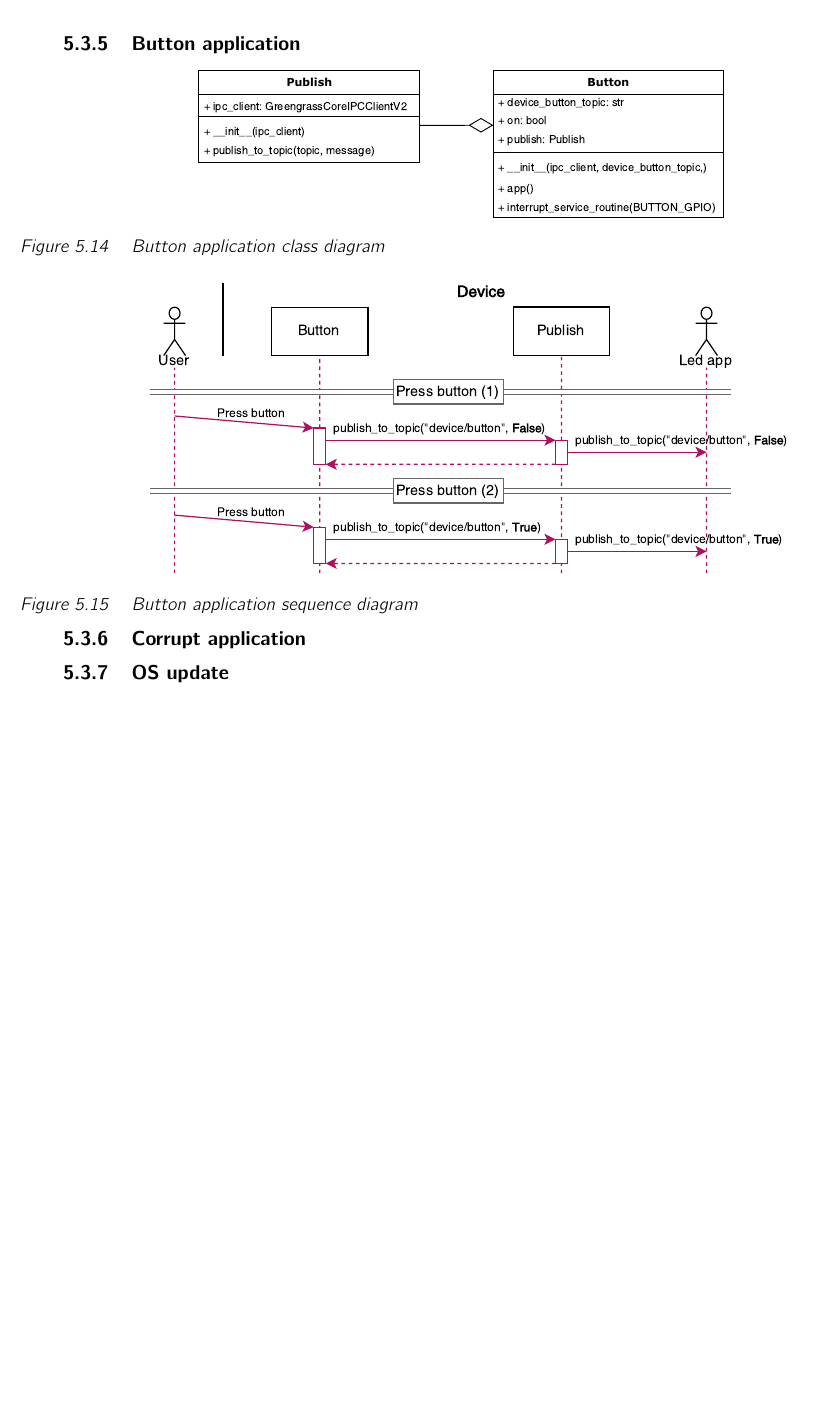
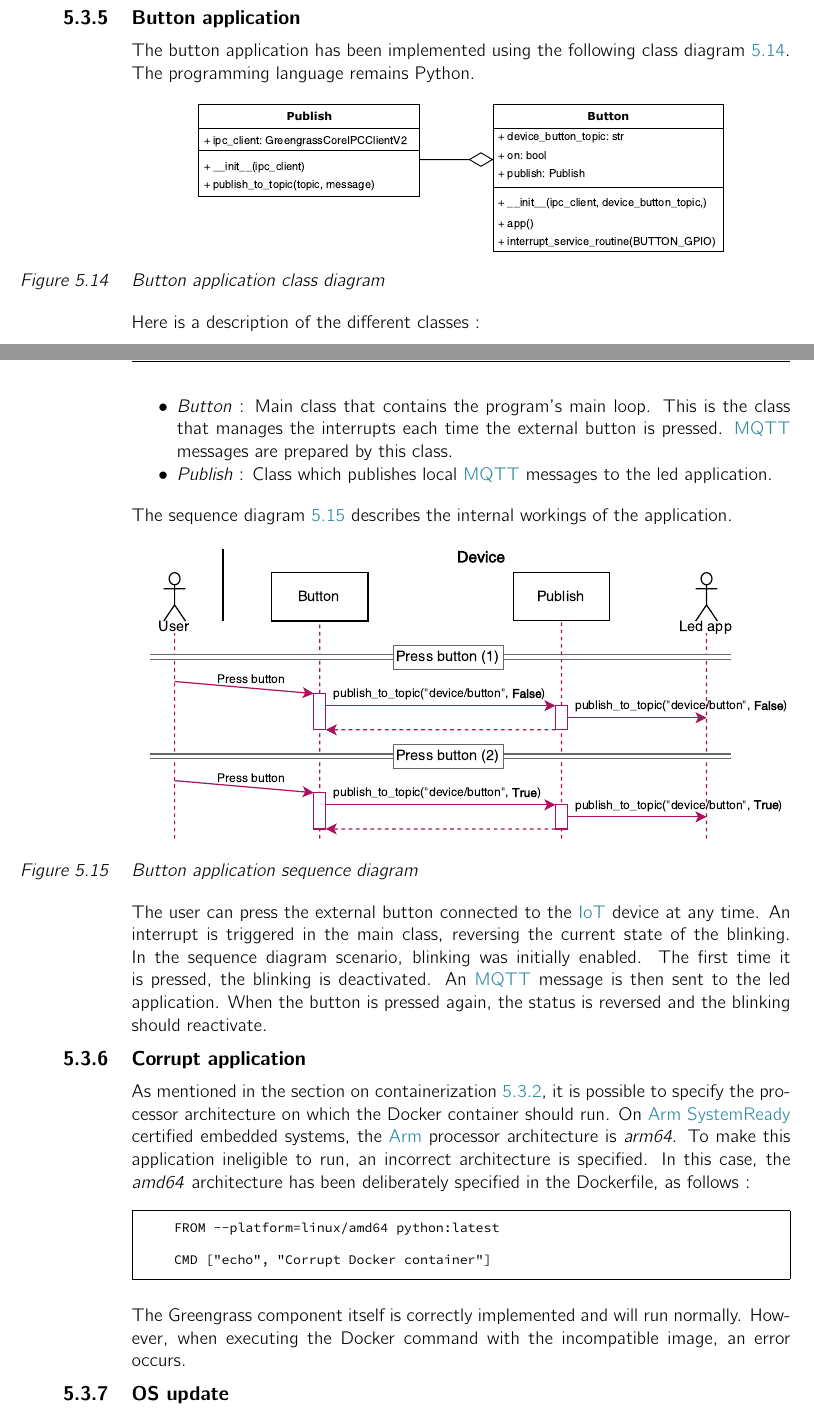
Before and after one commit to 56kcloud/master-thesis-cloud-iot-ref-architecture, a LaTeX thesis (Projet_CLIX.tex, which reads 02-main/ch5_implementation.tex): part of page 74 of 92 before the commit and two parts of pages 74 and 75 of 94 after it, the two joined at a grey line, cut so that both start at the same text, the shorter picture padded with empty space. Compiled offline with pdfLaTeX; an older LaTeX class or package is replaced by its successor.

Commit message:
Add: led, button and corrupt apps in implementation part

```diff
--- a/02-main/ch5_implementation.tex
+++ b/02-main/ch5_implementation.tex
@@ -483,5 +494,6 @@ Another sequence diagram is shown in Figure \ref{fig:sequence_diagram_certificat
 
 \subsection{Button application}
+The button application has been implemented using the following class diagram \ref{fig:class_diagram_button_app}. The programming language remains Python.
 \begin{center}
     \begingroup
     \includegraphics[width=.8\columnwidth]{implementation/class_diagram_button_app.pdf}
@@ -489,7 +501,13 @@ Another sequence diagram is shown in Figure \ref{fig:sequence_diagram_certificat
     \label{fig:class_diagram_button_app}
     \endgroup
 \end{center}
+Here is a description of the different classes :
+\begin{itemize}
+    \item \textit{Button} : Main class that contains the program's main loop. This is the class that manages the interrupts each time the external button is pressed. \acrshort{mqtt} messages are prepared by this class.
+    \item \textit{Publish} : Class which publishes local \acrshort{mqtt} messages to the led application.
+\end{itemize}
 
+The sequence diagram \ref{fig:sequence_diagram_button_app} describes the internal workings of the application.
 \begin{center}
     \begingroup
     \includegraphics[width=1\columnwidth]{implementation/sequence_diagram_button_app.pdf}
@@ -497,7 +515,21 @@ Another sequence diagram is shown in Figure \ref{fig:sequence_diagram_certificat
     \label{fig:sequence_diagram_button_app}
     \endgroup
 \end{center}
+The user can press the external button connected to the \acrshort{iot} device at any time. An interrupt is triggered in the main class, reversing the current state of the blinking. In the sequence diagram scenario, blinking was initially enabled. The first time it is pressed, the blinking is deactivated. An \acrshort{mqtt} message is then sent to the led application. When the button is pressed again, the status is reversed and the blinking should reactivate.
 
 \subsection{Corrupt application}
+As mentioned in the section on containerization \ref{sec:containerization}, it is possible to specify the processor architecture on which the Docker container should run. On \nameref{sec:arm_systemready} certified embedded systems, the \gls{arm} processor architecture is \textit{arm64}. To make this application ineligible to run, an incorrect architecture is specified. In this case, the \textit{amd64} architecture has been deliberately specified in the Dockerfile, as follows :
+\begin{center}
+    \usemintedstyle{pastie}
+    \begin{minted}
+    [
+    fontsize=\scriptsize
+    ]{text}
+    FROM --platform=linux/amd64 python:latest
+
+    CMD ["echo", "Corrupt Docker container"]
+    \end{minted}
+\end{center}
+The Greengrass component itself is correctly implemented and will run normally. However, when executing the Docker command with the incompatible image, an error occurs.
 
 \subsection{OS update}
```
Also changed, not shown: 02-main/ch5_implementation.tex (17 more changed lines).
